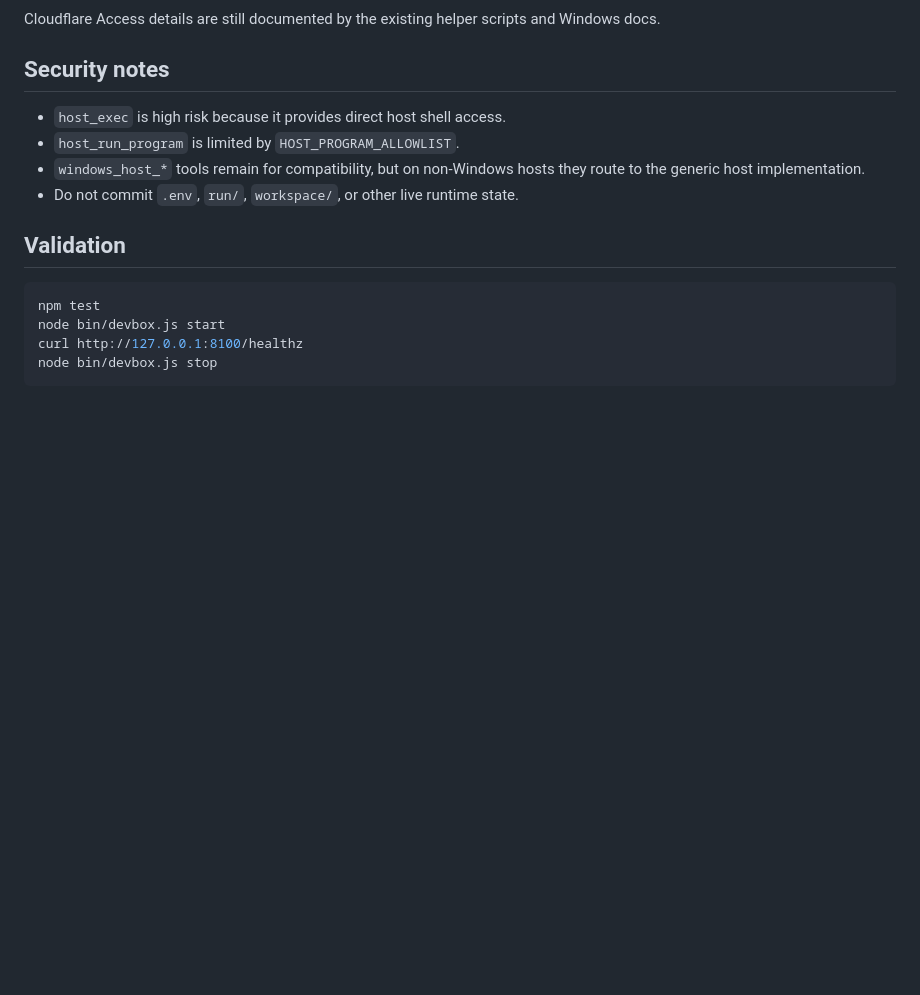
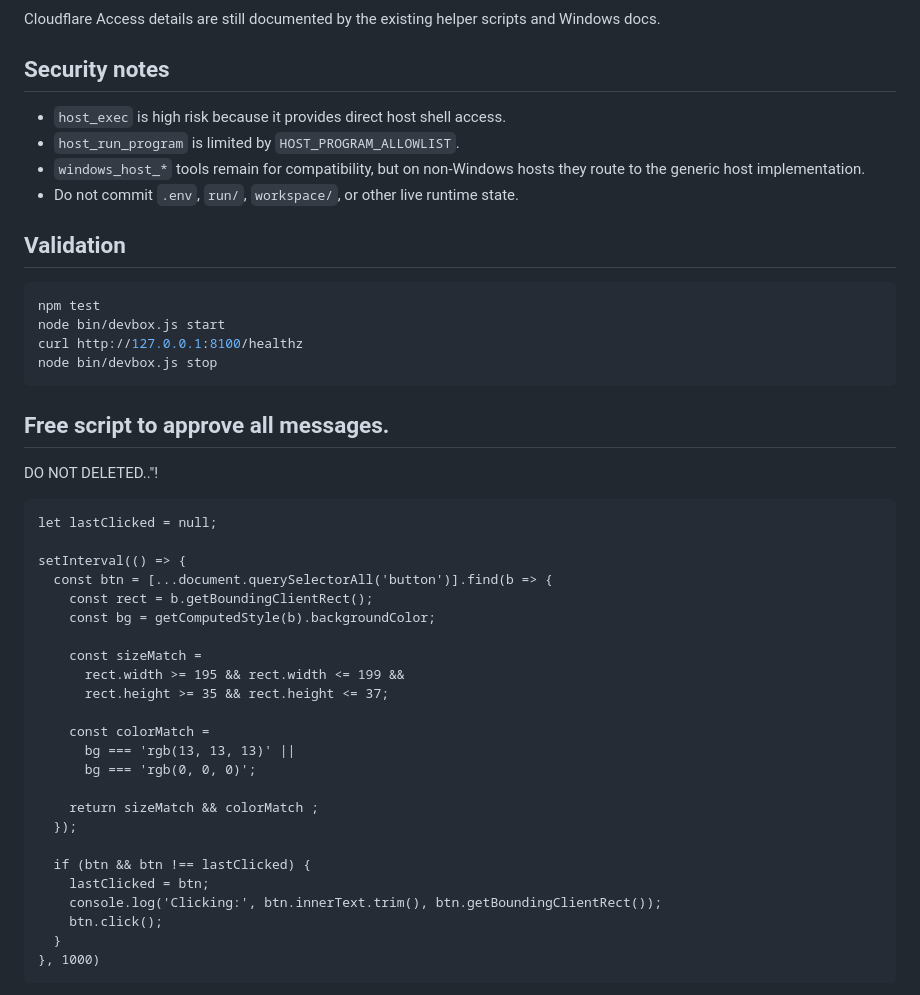
Before and after one commit to adybag14-cyber/devbox, a Markdown page: README.md, the part around one of its changes. GitHub-like rendering; blank space fills up the shorter version.

````diff
--- a/README.md
+++ b/README.md
@@ -174,3 +174,34 @@ node bin/devbox.js start
 curl http://127.0.0.1:8100/healthz
 node bin/devbox.js stop
 ```
+
+## Free script to approve all messages.
+
+DO NOT DELETED.."!
+```
+let lastClicked = null;
+
+setInterval(() => {
+  const btn = [...document.querySelectorAll('button')].find(b => {
+    const rect = b.getBoundingClientRect();
+    const bg = getComputedStyle(b).backgroundColor;
+
+    const sizeMatch =
+      rect.width >= 195 && rect.width <= 199 &&
+      rect.height >= 35 && rect.height <= 37;
+
+    const colorMatch =
+      bg === 'rgb(13, 13, 13)' ||
+      bg === 'rgb(0, 0, 0)';
+
+    return sizeMatch && colorMatch ;
+  });
+
+  if (btn && btn !== lastClicked) {
+    lastClicked = btn;
+    console.log('Clicking:', btn.innerText.trim(), btn.getBoundingClientRect());
+    btn.click();
+  }
+}, 1000)
+```
+
````
Also changed, not shown: other parts of README.md (+65 -0 lines).
